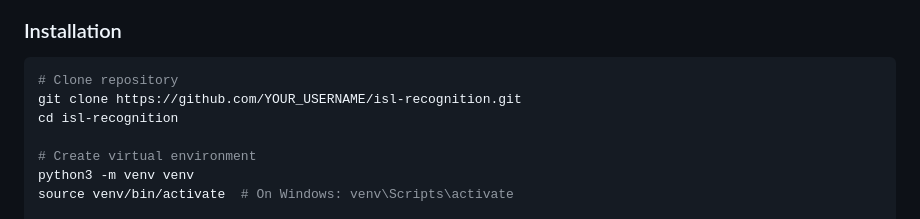
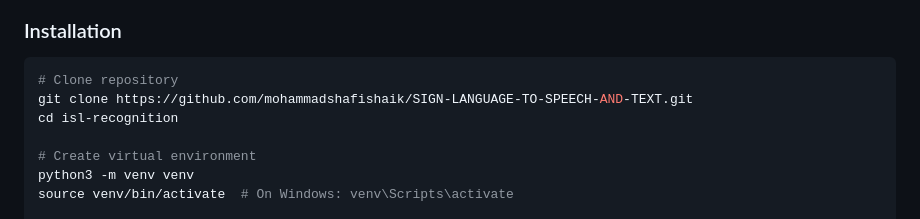
Before and after one commit to mohammadshafishaik/SIGN-LANGUAGE-TO-SPEECH-AND-TEXT, a Markdown page: README.md, the part around the change. GitHub-like rendering.

Commit message:
Update repository clone URL in README

````diff
--- a/README.md
+++ b/README.md
@@ -27,7 +27,7 @@ Real-time Indian Sign Language (ISL) recognition system with speech output using
 
 ```bash
 # Clone repository
-git clone https://github.com/YOUR_USERNAME/isl-recognition.git
+git clone https://github.com/mohammadshafishaik/SIGN-LANGUAGE-TO-SPEECH-AND-TEXT.git
 cd isl-recognition
 
 # Create virtual environment
````
